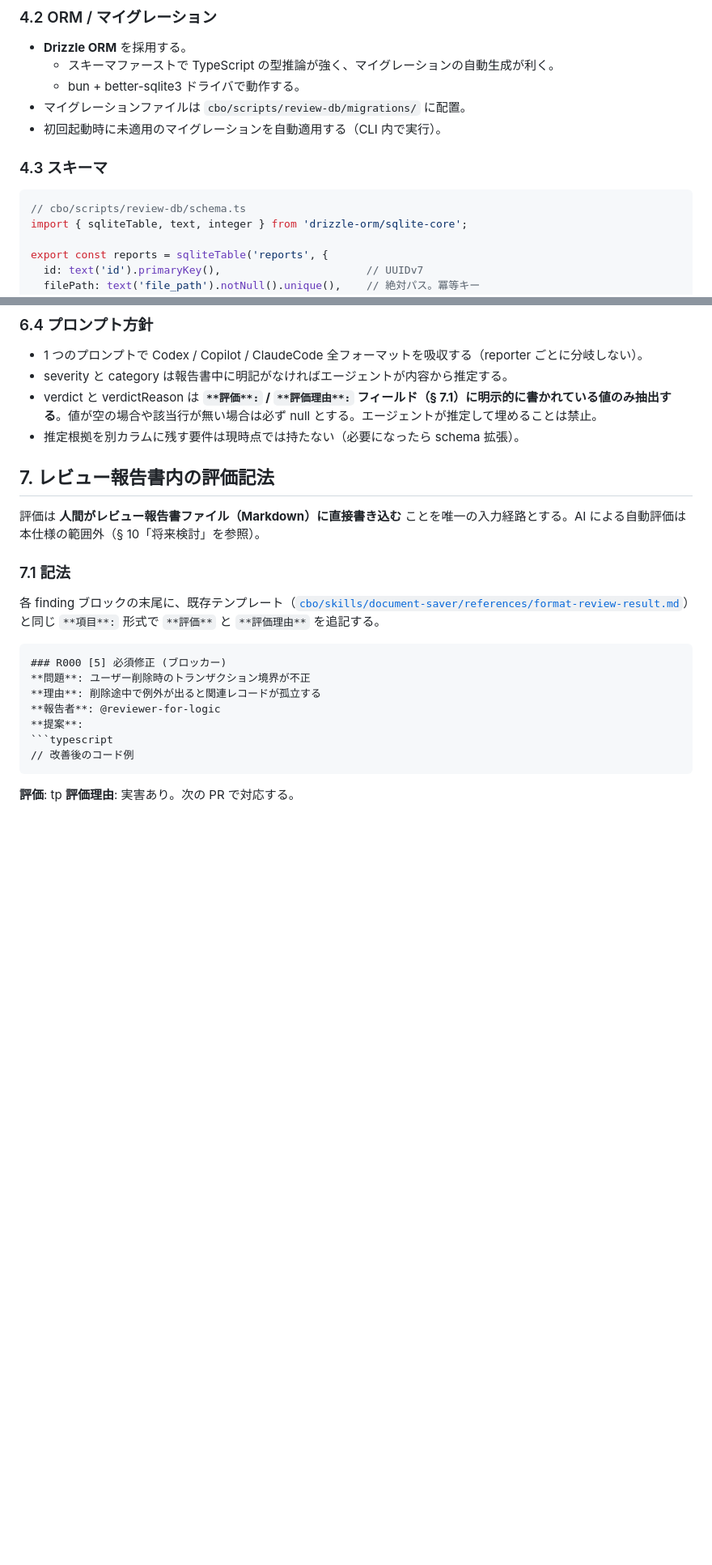
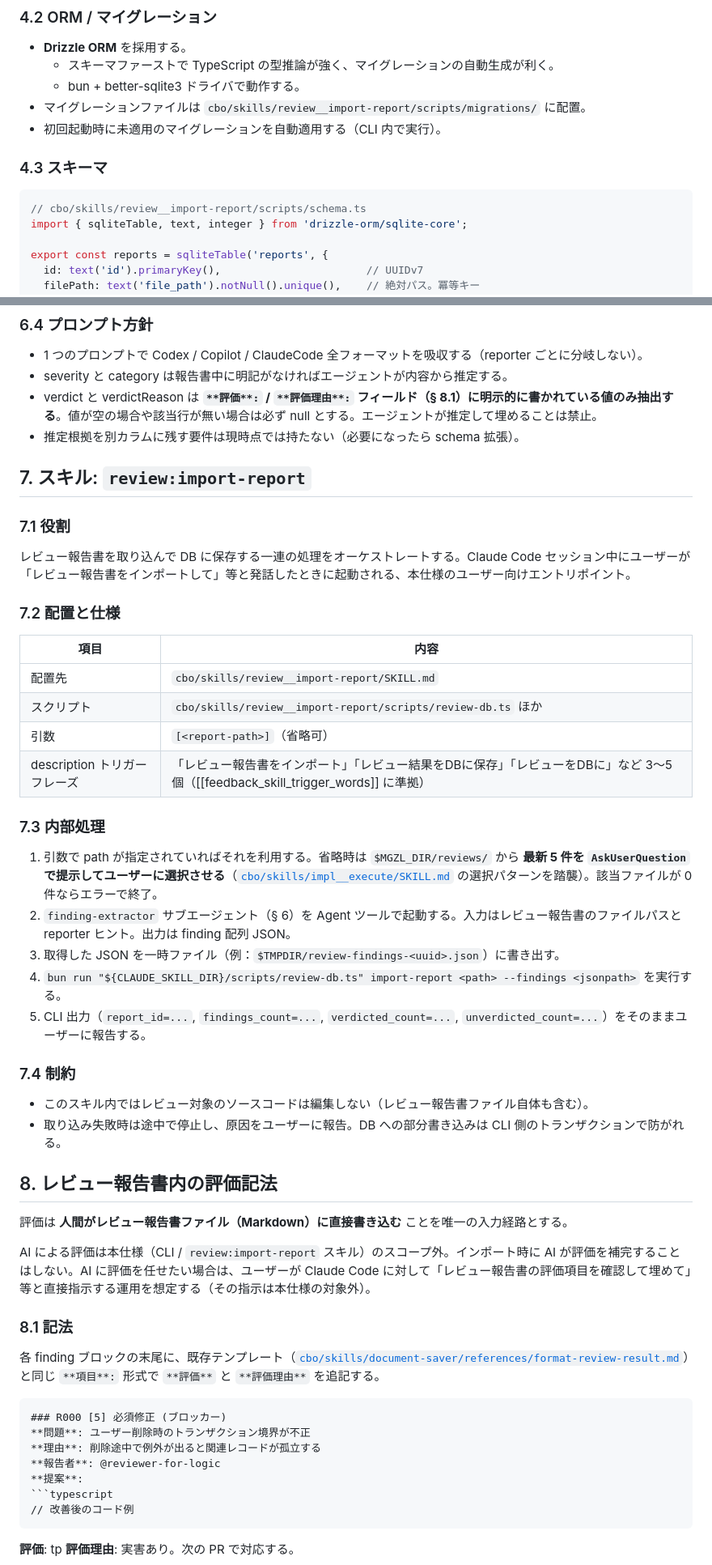
Before and after one commit to megazalrock/mgzl-claude-code-plugin, a Markdown page: docs/review-db/spec.md, 2 parts joined by grey strips. Shown at 81% size. Rendered like a GitHub page; blank space fills up the shorter version.

````diff
--- a/docs/review-db/spec.md
+++ b/docs/review-db/spec.md
@@ -57,13 +64,13 @@ verdict の意味は [summary.md](./summary.md) を参照。
 - **Drizzle ORM** を採用する。
   - スキーマファーストで TypeScript の型推論が強く、マイグレーションの自動生成が利く。
   - bun + better-sqlite3 ドライバで動作する。
-- マイグレーションファイルは `cbo/scripts/review-db/migrations/` に配置。
+- マイグレーションファイルは `cbo/skills/review__import-report/scripts/migrations/` に配置。
 - 初回起動時に未適用のマイグレーションを自動適用する（CLI 内で実行）。
 
 ### 4.3 スキーマ
 
 ```ts
-// cbo/scripts/review-db/schema.ts
+// cbo/skills/review__import-report/scripts/schema.ts
 import { sqliteTable, text, integer } from 'drizzle-orm/sqlite-core';
 
 export const reports = sqliteTable('reports', {
@@ -192,14 +203,44 @@ type ExtractedFinding = {
 
 - 1 つのプロンプトで Codex / Copilot / ClaudeCode 全フォーマットを吸収する（reporter ごとに分岐しない）。
 - severity と category は報告書中に明記がなければエージェントが内容から推定する。
-- verdict と verdictReason は **`**評価**:` / `**評価理由**:` フィールド（§ 7.1）に明示的に書かれている値のみ抽出する**。値が空の場合や該当行が無い場合は必ず null とする。エージェントが推定して埋めることは禁止。
+- verdict と verdictReason は **`**評価**:` / `**評価理由**:` フィールド（§ 8.1）に明示的に書かれている値のみ抽出する**。値が空の場合や該当行が無い場合は必ず null とする。エージェントが推定して埋めることは禁止。
 - 推定根拠を別カラムに残す要件は現時点では持たない（必要になったら schema 拡張）。
 
-## 7. レビュー報告書内の評価記法
+## 7. スキル: `review:import-report`
 
-評価は **人間がレビュー報告書ファイル（Markdown）に直接書き込む** ことを唯一の入力経路とする。AI による自動評価は本仕様の範囲外（§ 10「将来検討」を参照）。
+### 7.1 役割
 
-### 7.1 記法
+レビュー報告書を取り込んで DB に保存する一連の処理をオーケストレートする。Claude Code セッション中にユーザーが「レビュー報告書をインポートして」等と発話したときに起動される、本仕様のユーザー向けエントリポイント。
+
+### 7.2 配置と仕様
+
+| 項目 | 内容 |
+|---|---|
+| 配置先 | `cbo/skills/review__import-report/SKILL.md` |
+| スクリプト | `cbo/skills/review__import-report/scripts/review-db.ts` ほか |
+| 引数 | `[<report-path>]`（省略可） |
+| description トリガーフレーズ | 「レビュー報告書をインポート」「レビュー結果をDBに保存」「レビューをDBに」など 3〜5 個（[[feedback_skill_trigger_words]] に準拠） |
+
+### 7.3 内部処理
+
+1. 引数で path が指定されていればそれを利用する。省略時は `$MGZL_DIR/reviews/` から **最新 5 件を `AskUserQuestion` で提示してユーザーに選択させる**（[`cbo/skills/impl__execute/SKILL.md`](../../cbo/skills/impl__execute/SKILL.md) の選択パターンを踏襲）。該当ファイルが 0 件ならエラーで終了。
+2. `finding-extractor` サブエージェント（§ 6）を Agent ツールで起動する。入力はレビュー報告書のファイルパスと reporter ヒント。出力は finding 配列 JSON。
+3. 取得した JSON を一時ファイル（例：`$TMPDIR/review-findings-<uuid>.json`）に書き出す。
+4. `bun run "${CLAUDE_SKILL_DIR}/scripts/review-db.ts" import-report <path> --findings <jsonpath>` を実行する。
+5. CLI 出力（`report_id=...`, `findings_count=...`, `verdicted_count=...`, `unverdicted_count=...`）をそのままユーザーに報告する。
+
+### 7.4 制約
+
+- このスキル内ではレビュー対象のソースコードは編集しない（レビュー報告書ファイル自体も含む）。
+- 取り込み失敗時は途中で停止し、原因をユーザーに報告。DB への部分書き込みは CLI 側のトランザクションで防がれる。
+
+## 8. レビュー報告書内の評価記法
+
+評価は **人間がレビュー報告書ファイル（Markdown）に直接書き込む** ことを唯一の入力経路とする。
+
+AI による評価は本仕様（CLI / `review:import-report` スキル）のスコープ外。インポート時に AI が評価を補完することはしない。AI に評価を任せたい場合は、ユーザーが Claude Code に対して「レビュー報告書の評価項目を確認して埋めて」等と直接指示する運用を想定する（その指示は本仕様の対象外）。
+
+### 8.1 記法
 
 各 finding ブロックの末尾に、既存テンプレート（[`cbo/skills/document-saver/references/format-review-result.md`](../../cbo/skills/document-saver/references/format-review-result.md)）と同じ `**項目**:` 形式で `**評価**` と `**評価理由**` を追記する。
 
````
Also changed, not shown: other parts of docs/review-db/spec.md (+61 -51 lines), docs/review-db/summary.md (+2 -1 lines).
